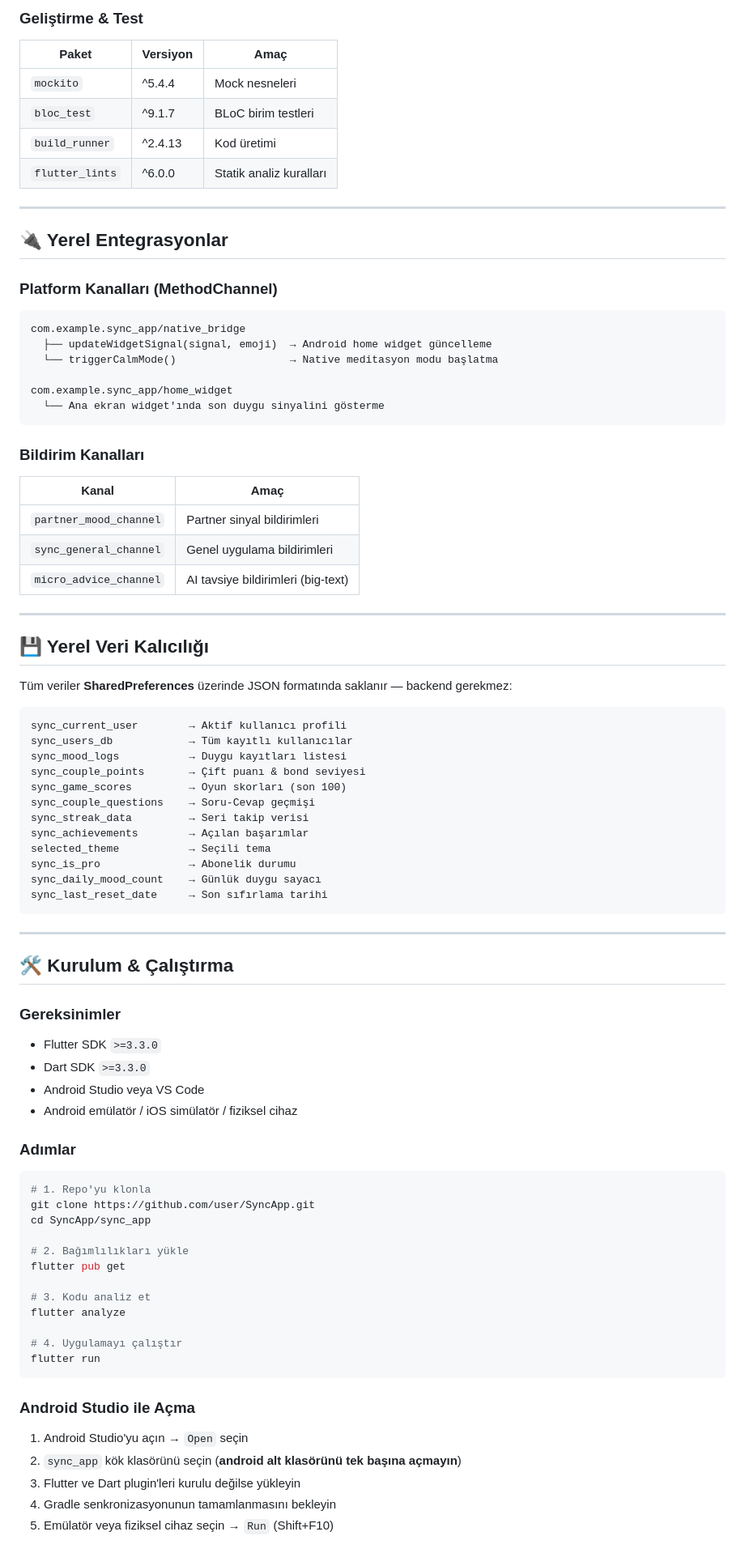
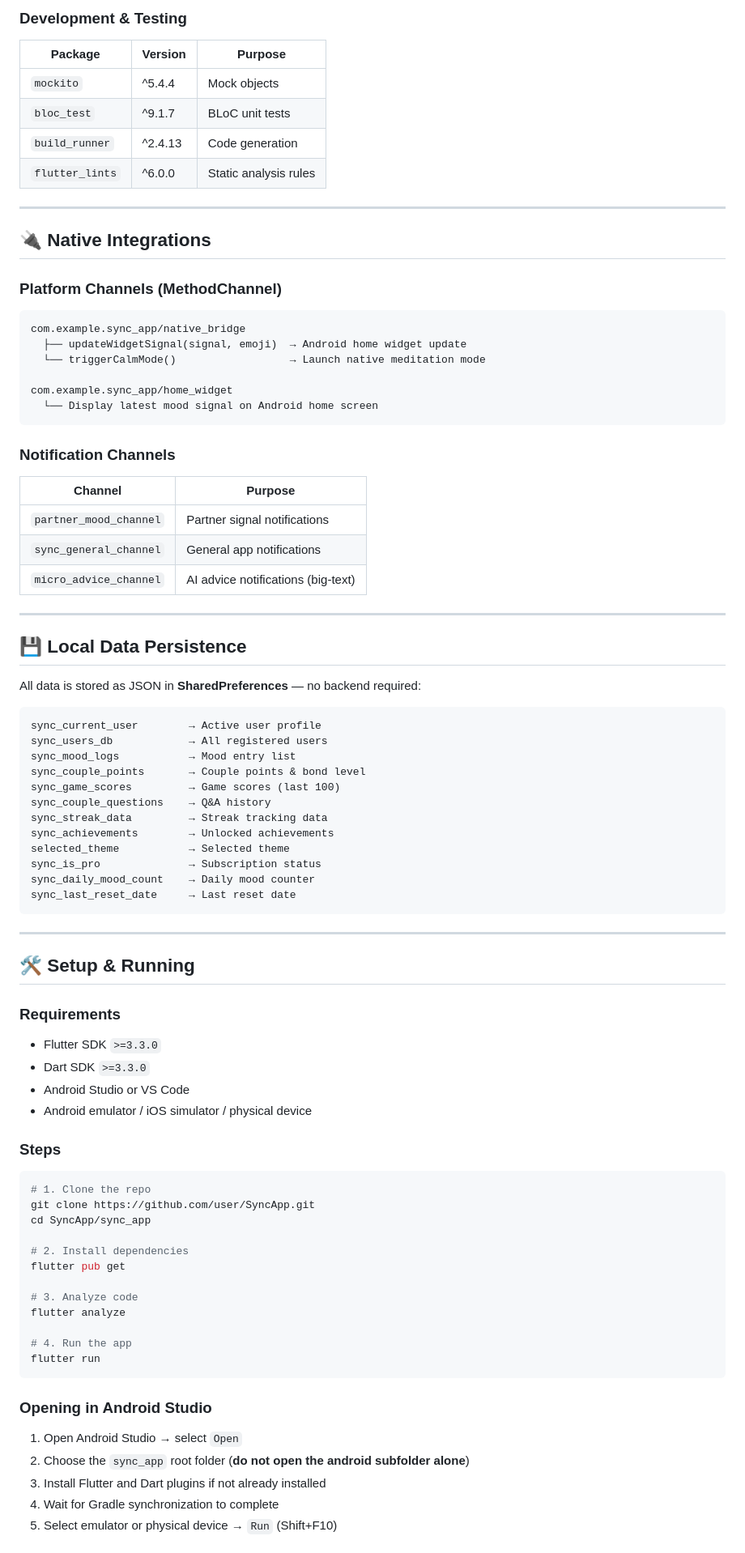
Before and after one commit to ca1ik/SyncApp, a Markdown page: README.md, the part around one of its changes. Shown at 81% size. Drawn GitHub-style.

Commit message:
Update README.md with English translations and formatting

````diff
--- a/README.md
+++ b/README.md
@@ -377,85 +385,85 @@ isActiveToday : bool               // Bugün aktif mi (hesaplanan)
 
-### Geliştirme & Test
-| Paket | Versiyon | Amaç |
-|-------|---------|------|
-| `mockito` | ^5.4.4 | Mock nesneleri |
-| `bloc_test` | ^9.1.7 | BLoC birim testleri |
-| `build_runner` | ^2.4.13 | Kod üretimi |
-| `flutter_lints` | ^6.0.0 | Statik analiz kuralları |
+### Development & Testing
+| Package | Version | Purpose |
+|---------|---------|---------|
+| `mockito` | ^5.4.4 | Mock objects |
+| `bloc_test` | ^9.1.7 | BLoC unit tests |
+| `build_runner` | ^2.4.13 | Code generation |
+| `flutter_lints` | ^6.0.0 | Static analysis rules |
 
 ---
 
-## 🔌 Yerel Entegrasyonlar
+## 🔌 Native Integrations
 
-### Platform Kanalları (MethodChannel)
+### Platform Channels (MethodChannel)
 ```
 com.example.sync_app/native_bridge
-  ├── updateWidgetSignal(signal, emoji)  → Android home widget güncelleme
-  └── triggerCalmMode()                  → Native meditasyon modu başlatma
+  ├── updateWidgetSignal(signal, emoji)  → Android home widget update
+  └── triggerCalmMode()                  → Launch native meditation mode
 
 com.example.sync_app/home_widget
-  └── Ana ekran widget'ında son duygu sinyalini gösterme
+  └── Display latest mood signal on Android home screen
 ```
 
-### Bildirim Kanalları
-| Kanal | Amaç |
-|-------|------|
-| `partner_mood_channel` | Partner sinyal bildirimleri |
-| `sync_general_channel` | Genel uygulama bildirimleri |
-| `micro_advice_channel` | AI tavsiye bildirimleri (big-text) |
+### Notification Channels
+| Channel | Purpose |
+|---------|---------|
+| `partner_mood_channel` | Partner signal notifications |
+| `sync_general_channel` | General app notifications |
+| `micro_advice_channel` | AI advice notifications (big-text) |
 
 ---
 
-## 💾 Yerel Veri Kalıcılığı
+## 💾 Local Data Persistence
 
-Tüm veriler **SharedPreferences** üzerinde JSON formatında saklanır — backend gerekmez:
+All data is stored as JSON in **SharedPreferences** — no backend required:
 
 ```
-sync_current_user        → Aktif kullanıcı profili
-sync_users_db            → Tüm kayıtlı kullanıcılar
-sync_mood_logs           → Duygu kayıtları listesi
-sync_couple_points       → Çift puanı & bond seviyesi
-sync_game_scores         → Oyun skorları (son 100)
-sync_couple_questions    → Soru-Cevap geçmişi
-sync_streak_data         → Seri takip verisi
-sync_achievements        → Açılan başarımlar
-selected_theme           → Seçili tema
-sync_is_pro              → Abonelik durumu
-sync_daily_mood_count    → Günlük duygu sayacı
-sync_last_reset_date     → Son sıfırlama tarihi
+sync_current_user        → Active user profile
+sync_users_db            → All registered users
+sync_mood_logs           → Mood entry list
+sync_couple_points       → Couple points & bond level
+sync_game_scores         → Game scores (last 100)
+sync_couple_questions    → Q&A history
+sync_streak_data         → Streak tracking data
+sync_achievements        → Unlocked achievements
+selected_theme           → Selected theme
+sync_is_pro              → Subscription status
+sync_daily_mood_count    → Daily mood counter
+sync_last_reset_date     → Last reset date
 ```
 
 ---
 
-## 🛠️ Kurulum & Çalıştırma
+## 🛠️ Setup & Running
 
-### Gereksinimler
+### Requirements
 - Flutter SDK `>=3.3.0`
 - Dart SDK `>=3.3.0`
-- Android Studio veya VS Code
-- Android emülatör / iOS simülatör / fiziksel cihaz
+- Android Studio or VS Code
+- Android emulator / iOS simulator / physical device
 
-### Adımlar
+### Steps
 
 ```bash
-# 1. Repo'yu klonla
+# 1. Clone the repo
 git clone https://github.com/user/SyncApp.git
 cd SyncApp/sync_app
 
-# 2. Bağımlılıkları yükle
+# 2. Install dependencies
 flutter pub get
 
-# 3. Kodu analiz et
+# 3. Analyze code
 flutter analyze
 
-# 4. Uygulamayı çalıştır
+# 4. Run the app
 flutter run
 ```
 
-### Android Studio ile Açma
-1. Android Studio'yu açın → `Open` seçin
-2. `sync_app` kök klasörünü seçin (**android alt klasörünü tek başına açmayın**)
-3. Flutter ve Dart plugin'leri kurulu değilse yükleyin
-4. Gradle senkronizasyonunun tamamlanmasını bekleyin
-5. Emülatör veya fiziksel cihaz seçin → `Run` (Shift+F10)
+### Opening in Android Studio
+1. Open Android Studio → select `Open`
+2. Choose the `sync_app` root folder (**do not open the android subfolder alone**)
+3. Install Flutter and Dart plugins if not already installed
+4. Wait for Gradle synchronization to complete
+5. Select emulator or physical device → `Run` (Shift+F10)
 
````
Also changed, not shown: other parts of README.md (+280 -255 lines).
